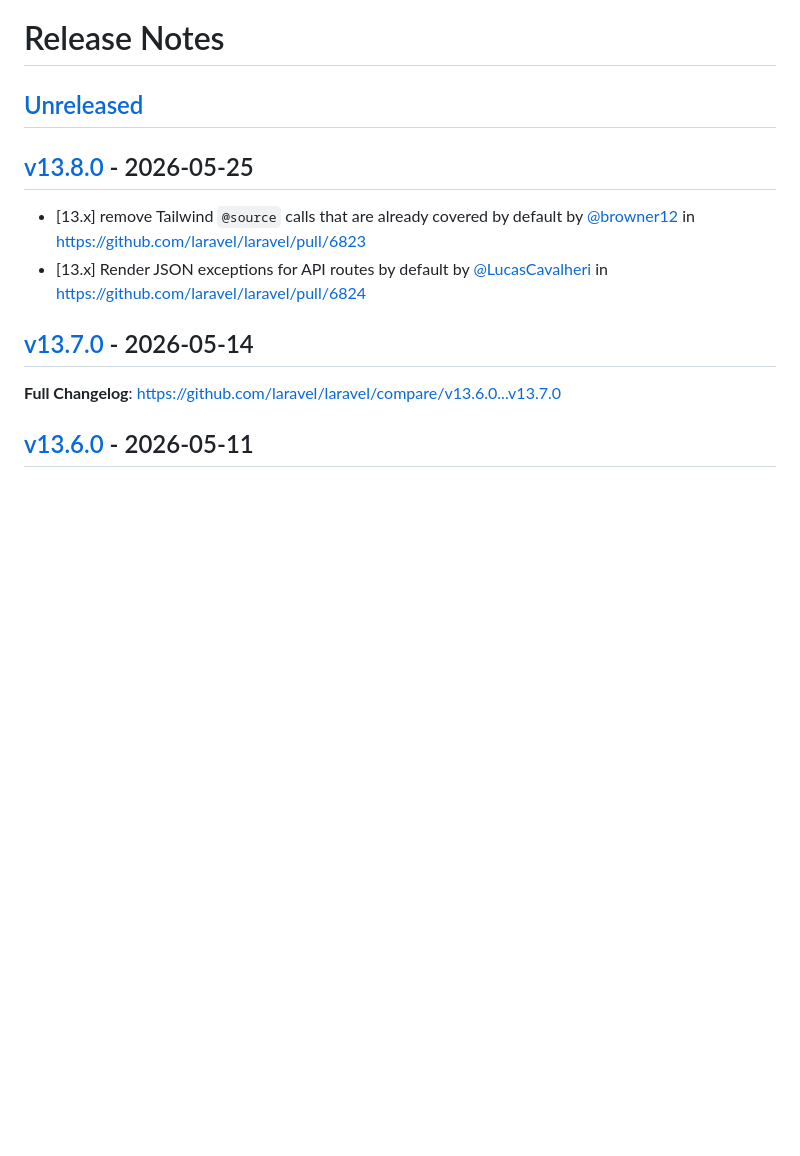
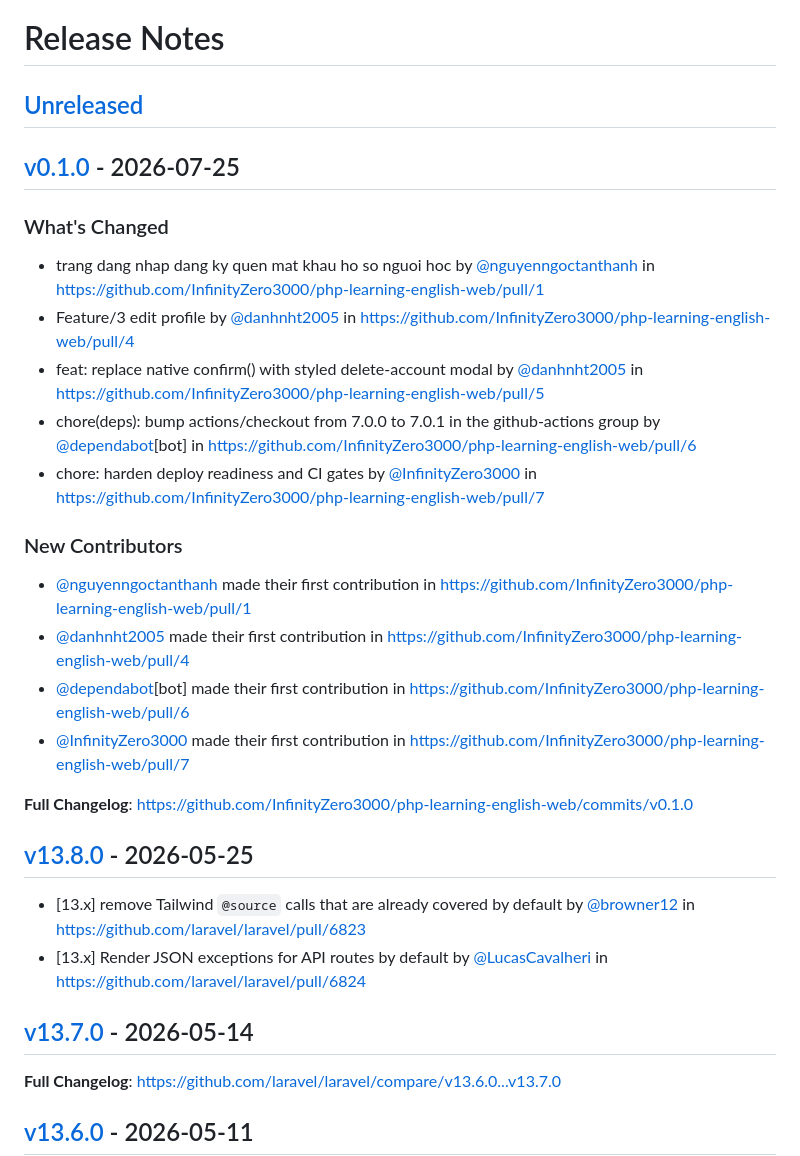
Before and after one commit to InfinityZero3000/php-learning-english-web, a Markdown page: CHANGELOG.md, the part around the change. GitHub-like rendering; blank space fills up the shorter version.

Commit message:
Update CHANGELOG

```diff
--- a/CHANGELOG.md
+++ b/CHANGELOG.md
@@ -1,6 +1,25 @@
 # Release Notes
 
-## [Unreleased](https://github.com/laravel/laravel/compare/v13.8.0...13.x)
+## [Unreleased](https://github.com/laravel/laravel/compare/v0.1.0...main)
+
+## [v0.1.0](https://github.com/laravel/laravel/compare/v13.8.0...v0.1.0) - 2026-07-25
+
+### What's Changed
+
+* trang dang nhap dang ky quen mat khau ho so nguoi hoc by [@nguyenngoctanthanh](https://github.com/nguyenngoctanthanh) in https://github.com/InfinityZero3000/php-learning-english-web/pull/1
+* Feature/3 edit profile by [@danhnht2005](https://github.com/danhnht2005) in https://github.com/InfinityZero3000/php-learning-english-web/pull/4
+* feat: replace native confirm() with styled delete-account modal by [@danhnht2005](https://github.com/danhnht2005) in https://github.com/InfinityZero3000/php-learning-english-web/pull/5
+* chore(deps): bump actions/checkout from 7.0.0 to 7.0.1 in the github-actions group by [@dependabot](https://github.com/dependabot)[bot] in https://github.com/InfinityZero3000/php-learning-english-web/pull/6
+* chore: harden deploy readiness and CI gates by [@InfinityZero3000](https://github.com/InfinityZero3000) in https://github.com/InfinityZero3000/php-learning-english-web/pull/7
+
+### New Contributors
+
+* [@nguyenngoctanthanh](https://github.com/nguyenngoctanthanh) made their first contribution in https://github.com/InfinityZero3000/php-learning-english-web/pull/1
+* [@danhnht2005](https://github.com/danhnht2005) made their first contribution in https://github.com/InfinityZero3000/php-learning-english-web/pull/4
+* [@dependabot](https://github.com/dependabot)[bot] made their first contribution in https://github.com/InfinityZero3000/php-learning-english-web/pull/6
+* [@InfinityZero3000](https://github.com/InfinityZero3000) made their first contribution in https://github.com/InfinityZero3000/php-learning-english-web/pull/7
+
+**Full Changelog**: https://github.com/InfinityZero3000/php-learning-english-web/commits/v0.1.0
 
 ## [v13.8.0](https://github.com/laravel/laravel/compare/v13.7.0...v13.8.0) - 2026-05-25
 
```
